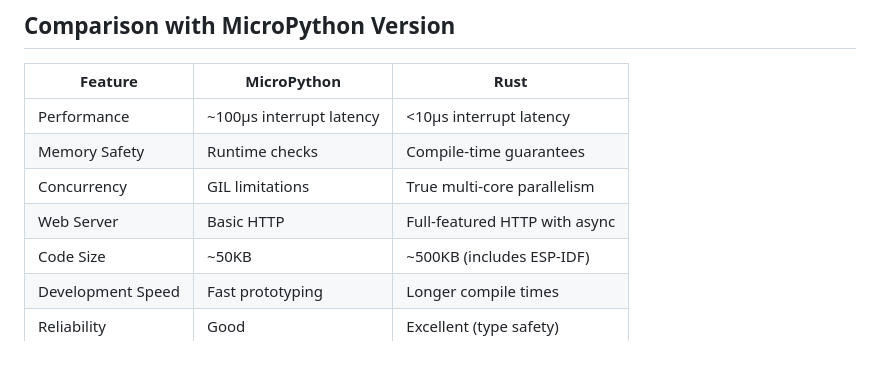
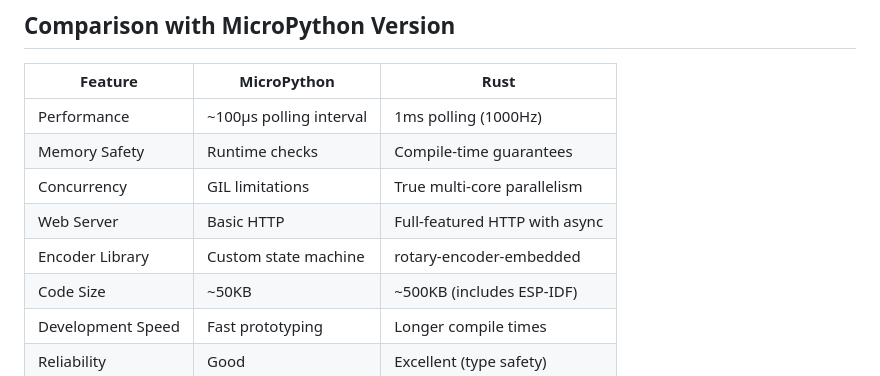
Before and after one commit to borisov-r/wre, a Markdown page: RUST_IMPLEMENTATION.md, the part around one of its changes. Rendered like a GitHub page.

```diff
--- a/RUST_IMPLEMENTATION.md
+++ b/RUST_IMPLEMENTATION.md
@@ -158,10 +160,11 @@ Possible improvements:
 
 | Feature | MicroPython | Rust |
 |---------|------------|------|
-| Performance | ~100μs interrupt latency | <10μs interrupt latency |
+| Performance | ~100μs polling interval | 1ms polling (1000Hz) |
 | Memory Safety | Runtime checks | Compile-time guarantees |
 | Concurrency | GIL limitations | True multi-core parallelism |
 | Web Server | Basic HTTP | Full-featured HTTP with async |
+| Encoder Library | Custom state machine | rotary-encoder-embedded |
 | Code Size | ~50KB | ~500KB (includes ESP-IDF) |
 | Development Speed | Fast prototyping | Longer compile times |
 | Reliability | Good | Excellent (type safety) |
```
Also changed, not shown: other parts of RUST_IMPLEMENTATION.md (+25 -23 lines), README.md (+4 -3 lines).
